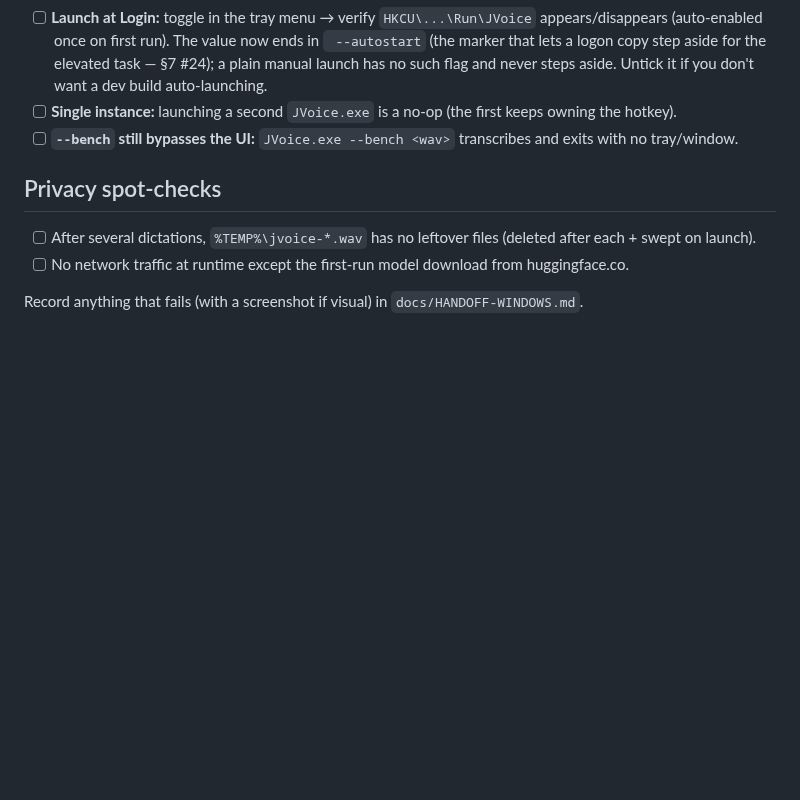
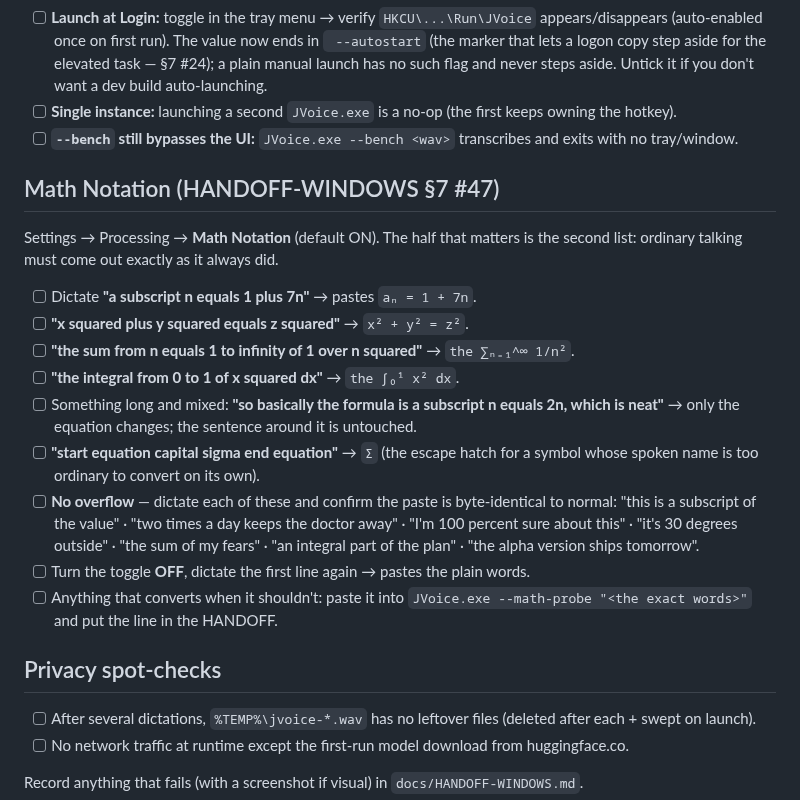
Before and after one commit to david53001/jvoice, a Markdown page: docs/launch/windows-dogfood-checklist.md, the part around the change. Rendered like a GitHub page; blank space fills up the shorter version.

Commit message:
docs(win): dogfood checklist section for Math Notation

```diff
--- a/docs/launch/windows-dogfood-checklist.md
+++ b/docs/launch/windows-dogfood-checklist.md
@@ -92,6 +92,25 @@ machine after `dotnet build windows/JVoice.sln -c Release` succeeds. Tick each i
 - [ ] **Single instance:** launching a second `JVoice.exe` is a no-op (the first keeps owning the hotkey).
 - [ ] **`--bench` still bypasses the UI:** `JVoice.exe --bench <wav>` transcribes and exits with no tray/window.
 
+## Math Notation (HANDOFF-WINDOWS §7 #47)
+Settings → Processing → **Math Notation** (default ON). The half that matters is the second list:
+ordinary talking must come out exactly as it always did.
+- [ ] Dictate **"a subscript n equals 1 plus 7n"** → pastes `aₙ = 1 + 7n`.
+- [ ] **"x squared plus y squared equals z squared"** → `x² + y² = z²`.
+- [ ] **"the sum from n equals 1 to infinity of 1 over n squared"** → `the ∑ₙ₌₁^∞ 1/n²`.
+- [ ] **"the integral from 0 to 1 of x squared dx"** → `the ∫₀¹ x² dx`.
+- [ ] Something long and mixed: **"so basically the formula is a subscript n equals 2n, which is neat"**
+      → only the equation changes; the sentence around it is untouched.
+- [ ] **"start equation capital sigma end equation"** → `Σ` (the escape hatch for a symbol whose spoken
+      name is too ordinary to convert on its own).
+- [ ] **No overflow** — dictate each of these and confirm the paste is byte-identical to normal:
+      "this is a subscript of the value" · "two times a day keeps the doctor away" ·
+      "I'm 100 percent sure about this" · "it's 30 degrees outside" · "the sum of my fears" ·
+      "an integral part of the plan" · "the alpha version ships tomorrow".
+- [ ] Turn the toggle **OFF**, dictate the first line again → pastes the plain words.
+- [ ] Anything that converts when it shouldn't: paste it into
+      `JVoice.exe --math-probe "<the exact words>"` and put the line in the HANDOFF.
+
 ## Privacy spot-checks
 - [ ] After several dictations, `%TEMP%\jvoice-*.wav` has no leftover files (deleted after each + swept on launch).
 - [ ] No network traffic at runtime except the first-run model download from huggingface.co.
```
